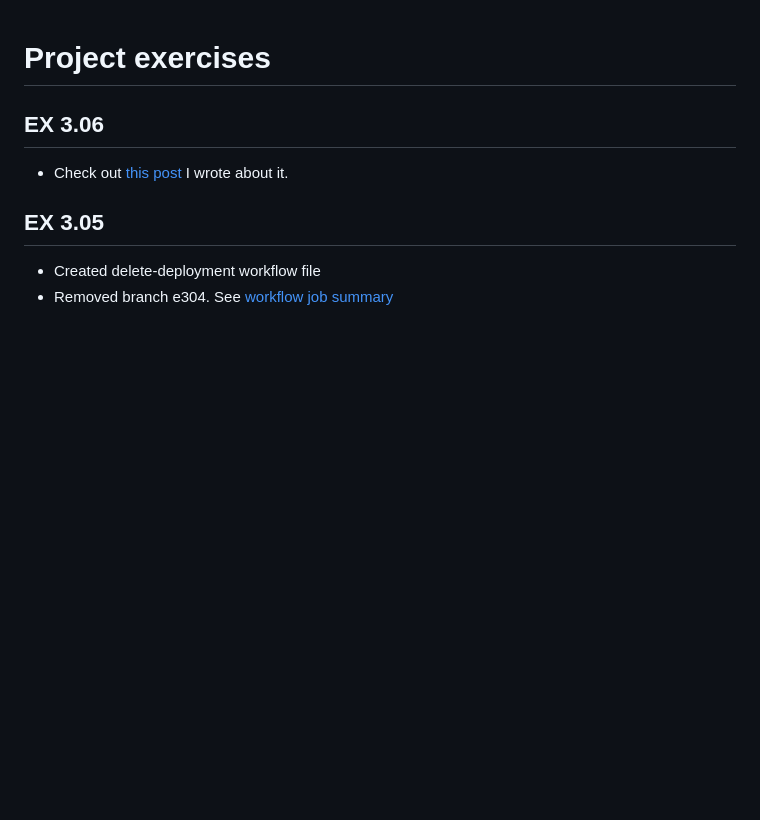
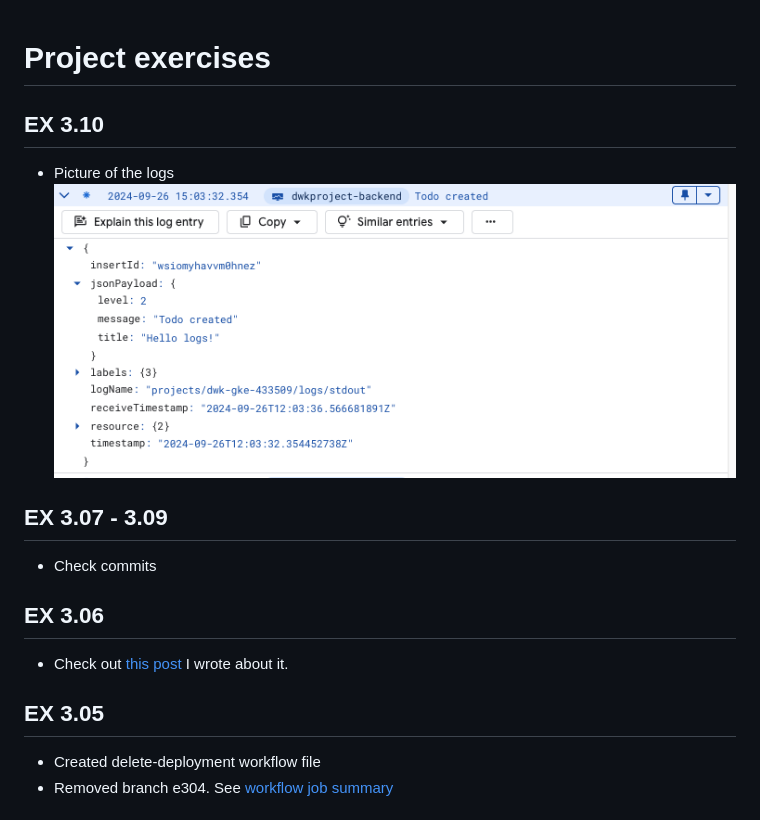
Before and after one commit to HRemonen/HY-DWK, a Markdown page: project/exercises.md, the part around the change. Rendered like a GitHub page; pictures changed too: project/logs.png (added); blank space fills up the shorter version.

Commit message:
feat: EX 3.10

```diff
--- a/project/exercises.md
+++ b/project/exercises.md
@@ -1,4 +1,12 @@
 # Project exercises
+
+## EX 3.10
+
+- Picture of the logs ![](./logs.png "GKE Logs")
+
+## EX 3.07 - 3.09
+
+- Check commits
 
 ## EX 3.06
 
```
Also changed, not shown: 1 other file.
